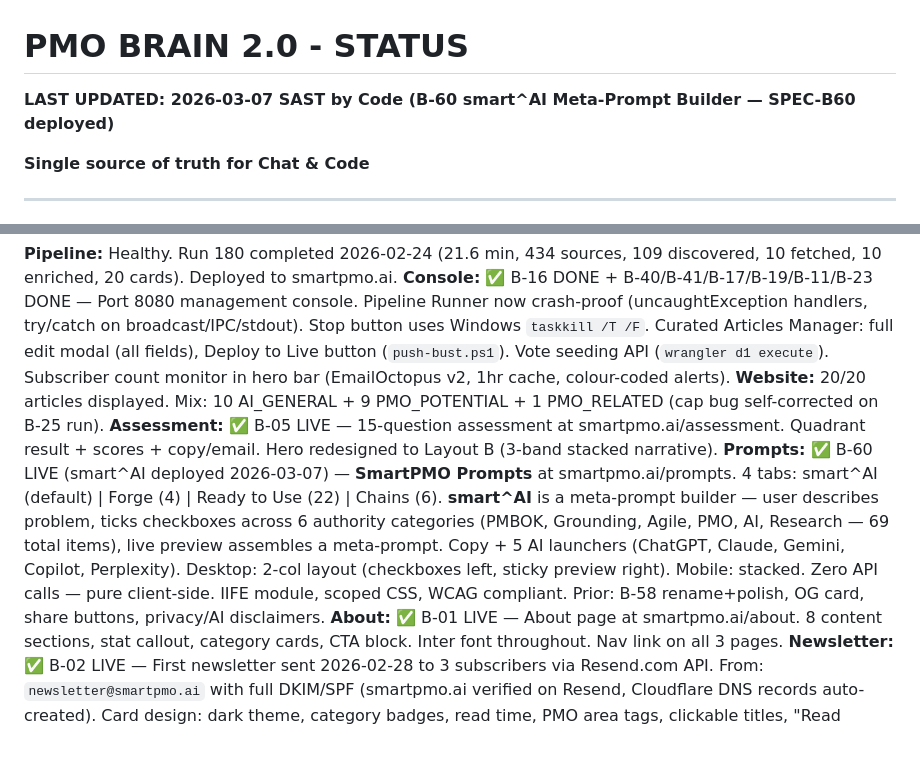
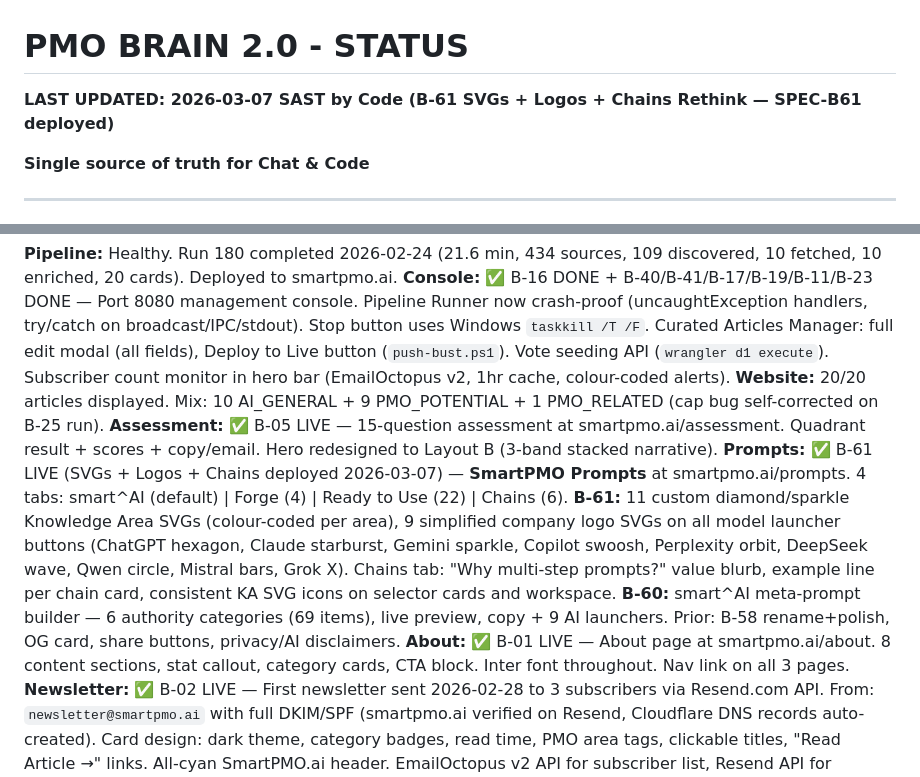
Before and after one commit to giogiup/PMO-Brain-2.0, a Markdown page: status.md, 2 parts joined by grey strips. GitHub-like rendering; blank space fills up the shorter version.

Commit message:
Update STATUS.md for B-61 deployment
Co-Authored-By: Claude Opus 4.6 <noreply@anthropic.com>

```diff
--- a/status.md
+++ b/status.md
@@ -1,6 +1,6 @@
 # PMO BRAIN 2.0 - STATUS
 
-**LAST UPDATED: 2026-03-07 SAST by Code (B-60 smart^AI Meta-Prompt Builder — SPEC-B60 deployed)**
+**LAST UPDATED: 2026-03-07 SAST by Code (B-61 SVGs + Logos + Chains Rethink — SPEC-B61 deployed)**
 
 **Single source of truth for Chat & Code**
 
@@ -12,7 +12,7 @@
 **Console:** ✅ B-16 DONE + B-40/B-41/B-17/B-19/B-11/B-23 DONE — Port 8080 management console. Pipeline Runner now crash-proof (uncaughtException handlers, try/catch on broadcast/IPC/stdout). Stop button uses Windows `taskkill /T /F`. Curated Articles Manager: full edit modal (all fields), Deploy to Live button (`push-bust.ps1`). Vote seeding API (`wrangler d1 execute`). Subscriber count monitor in hero bar (EmailOctopus v2, 1hr cache, colour-coded alerts).
 **Website:** 20/20 articles displayed. Mix: 10 AI_GENERAL + 9 PMO_POTENTIAL + 1 PMO_RELATED (cap bug self-corrected on B-25 run).
 **Assessment:** ✅ B-05 LIVE — 15-question assessment at smartpmo.ai/assessment. Quadrant result + scores + copy/email. Hero redesigned to Layout B (3-band stacked narrative).
-**Prompts:** ✅ B-60 LIVE (smart^AI deployed 2026-03-07) — **SmartPMO Prompts** at smartpmo.ai/prompts. 4 tabs: smart^AI (default) | Forge (4) | Ready to Use (22) | Chains (6). **smart^AI** is a meta-prompt builder — user describes problem, ticks checkboxes across 6 authority categories (PMBOK, Grounding, Agile, PMO, AI, Research — 69 total items), live preview assembles a meta-prompt. Copy + 5 AI launchers (ChatGPT, Claude, Gemini, Copilot, Perplexity). Desktop: 2-col layout (checkboxes left, sticky preview right). Mobile: stacked. Zero API calls — pure client-side. IIFE module, scoped CSS, WCAG compliant. Prior: B-58 rename+polish, OG card, share buttons, privacy/AI disclaimers.
+**Prompts:** ✅ B-61 LIVE (SVGs + Logos + Chains deployed 2026-03-07) — **SmartPMO Prompts** at smartpmo.ai/prompts. 4 tabs: smart^AI (default) | Forge (4) | Ready to Use (22) | Chains (6). **B-61:** 11 custom diamond/sparkle Knowledge Area SVGs (colour-coded per area), 9 simplified company logo SVGs on all model launcher buttons (ChatGPT hexagon, Claude starburst, Gemini sparkle, Copilot swoosh, Perplexity orbit, DeepSeek wave, Qwen circle, Mistral bars, Grok X). Chains tab: "Why multi-step prompts?" value blurb, example line per chain card, consistent KA SVG icons on selector cards and workspace. **B-60:** smart^AI meta-prompt builder — 6 authority categories (69 items), live preview, copy + 9 AI launchers. Prior: B-58 rename+polish, OG card, share buttons, privacy/AI disclaimers.
 **About:** ✅ B-01 LIVE — About page at smartpmo.ai/about. 8 content sections, stat callout, category cards, CTA block. Inter font throughout. Nav link on all 3 pages.
 **Newsletter:** ✅ B-02 LIVE — First newsletter sent 2026-02-28 to 3 subscribers via Resend.com API. From: `newsletter@smartpmo.ai` with full DKIM/SPF (smartpmo.ai verified on Resend, Cloudflare DNS records auto-created). Card design: dark theme, category badges, read time, PMO area tags, clickable titles, "Read Article →" links. All-cyan SmartPMO.ai header. EmailOctopus v2 API for subscriber list, Resend API for sending. Task Scheduler job still needed (Fridays 07:45 SAST).
 **Quarterly Report:** ✅ B-26 LIVE — EmailOctopus automation "Quarterly Report – Welcome & Download" active. Trigger: contact added to "Quarterly Report" list → sends "Your Report is Ready" email with download button. PDF at `smartpmo.ai/reports/SmartPMO-AI-Maturity-Q4-2025.pdf`. Form ID `57242e28-10e4-11f1-a1d8-1b4d501b40b6` embedded in index.html.
```
